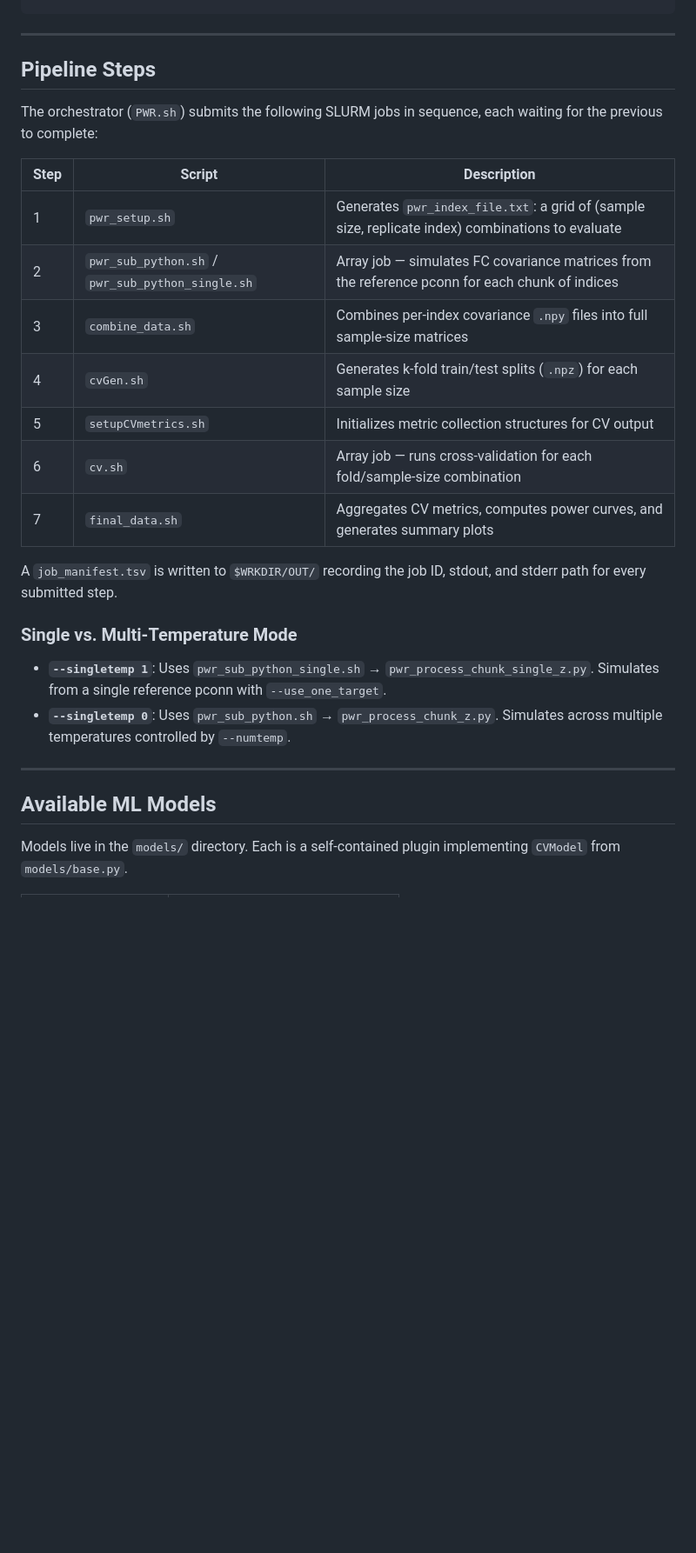
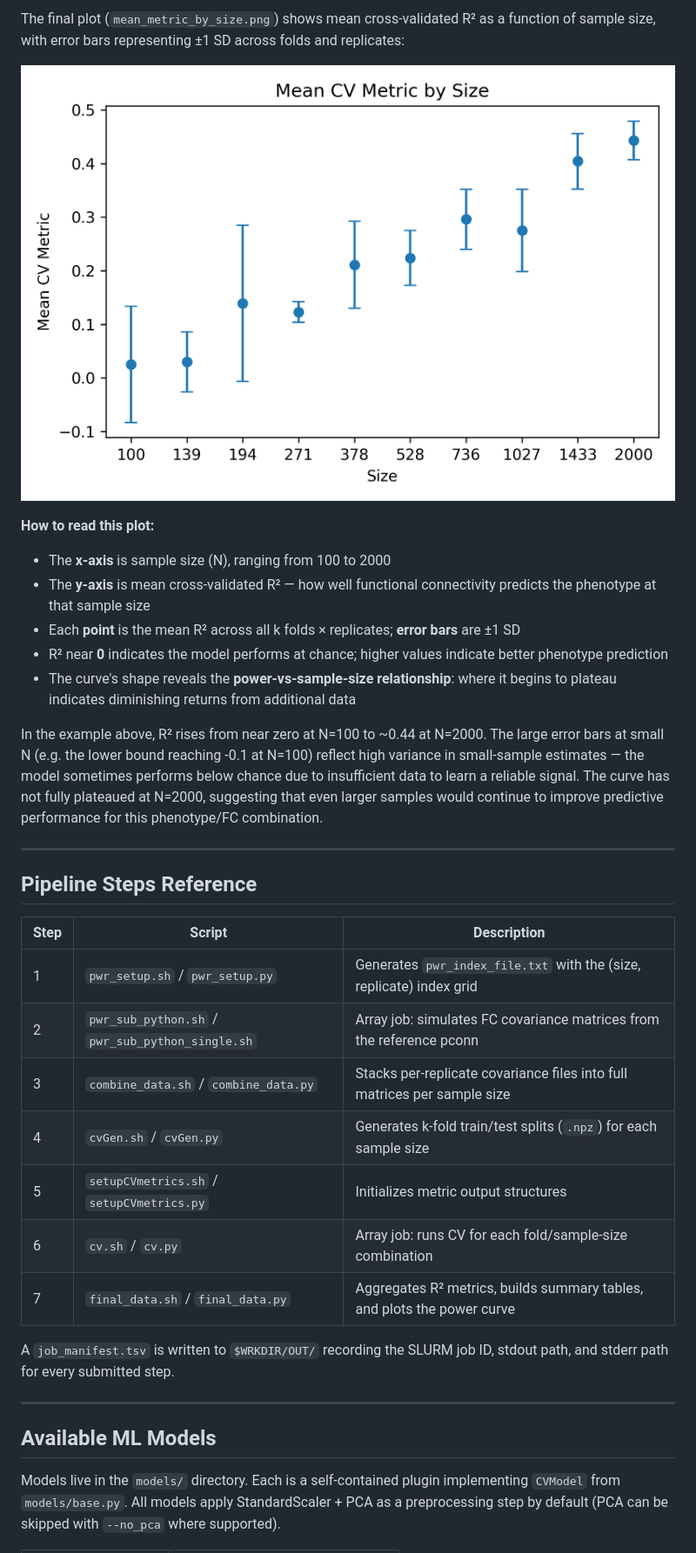
Before and after one commit to and02709/power_calculator, a Markdown page: README.md, the part around one of its changes. Shown at 87% size. Drawn GitHub-style; blank space fills up the shorter version.

```diff
--- a/README.md
+++ b/README.md
@@ -121,29 +188,36 @@ sbatch /scratch.global/and02709/power_calculator/PWR.sh \
+The final plot (`mean_metric_by_size.png`) shows mean cross-validated R² as a function of sample size, with error bars representing ±1 SD across folds and replicates:
+
+![Mean CV Metric by Size](mean_metric_by_size.png)
+
+**How to read this plot:**
+
+- The **x-axis** is sample size (N), ranging from 100 to 2000
+- The **y-axis** is mean cross-validated R² — how well functional connectivity predicts the phenotype at that sample size
+- Each **point** is the mean R² across all k folds × replicates; **error bars** are ±1 SD
+- R² near **0** indicates the model performs at chance; higher values indicate better phenotype prediction
+- The curve's shape reveals the **power-vs-sample-size relationship**: where it begins to plateau indicates diminishing returns from additional data
+
+In the example above, R² rises from near zero at N=100 to ~0.44 at N=2000. The large error bars at small N (e.g. the lower bound reaching -0.1 at N=100) reflect high variance in small-sample estimates — the model sometimes performs below chance due to insufficient data to learn a reliable signal. The curve has not fully plateaued at N=2000, suggesting that even larger samples would continue to improve predictive performance for this phenotype/FC combination.
+
 ---
 
-## Pipeline Steps
+## Pipeline Steps Reference
 
-The orchestrator (`PWR.sh`) submits the following SLURM jobs in sequence, each waiting for the previous to complete:
+| Step | Script                                            | Description                                                             |
+|------|---------------------------------------------------|-------------------------------------------------------------------------|
+| 1    | `pwr_setup.sh` / `pwr_setup.py`                  | Generates `pwr_index_file.txt` with the (size, replicate) index grid    |
+| 2    | `pwr_sub_python.sh` / `pwr_sub_python_single.sh` | Array job: simulates FC covariance matrices from the reference pconn    |
+| 3    | `combine_data.sh` / `combine_data.py`            | Stacks per-replicate covariance files into full matrices per sample size |
+| 4    | `cvGen.sh` / `cvGen.py`                          | Generates k-fold train/test splits (`.npz`) for each sample size        |
+| 5    | `setupCVmetrics.sh` / `setupCVmetrics.py`        | Initializes metric output structures                                    |
+| 6    | `cv.sh` / `cv.py`                                | Array job: runs CV for each fold/sample-size combination                |
+| 7    | `final_data.sh` / `final_data.py`                | Aggregates R² metrics, builds summary tables, and plots the power curve |
 
-| Step | Script               | Description                                                                 |
-|------|----------------------|-----------------------------------------------------------------------------|
-| 1    | `pwr_setup.sh`       | Generates `pwr_index_file.txt`: a grid of (sample size, replicate index) combinations to evaluate |
-| 2    | `pwr_sub_python.sh` / `pwr_sub_python_single.sh` | Array job — simulates FC covariance matrices from the reference pconn for each chunk of indices |
-| 3    | `combine_data.sh`    | Combines per-index covariance `.npy` files into full sample-size matrices   |
-| 4    | `cvGen.sh`           | Generates k-fold train/test splits (`.npz`) for each sample size            |
-| 5    | `setupCVmetrics.sh`  | Initializes metric collection structures for CV output                      |
-| 6    | `cv.sh`              | Array job — runs cross-validation for each fold/sample-size combination     |
-| 7    | `final_data.sh`      | Aggregates CV metrics, computes power curves, and generates summary plots   |
-
-A `job_manifest.tsv` is written to `$WRKDIR/OUT/` recording the job ID, stdout, and stderr path for every submitted step.
-
-### Single vs. Multi-Temperature Mode
-
-- **`--singletemp 1`**: Uses `pwr_sub_python_single.sh` → `pwr_process_chunk_single_z.py`. Simulates from a single reference pconn with `--use_one_target`.
-- **`--singletemp 0`**: Uses `pwr_sub_python.sh` → `pwr_process_chunk_z.py`. Simulates across multiple temperatures controlled by `--numtemp`.
+A `job_manifest.tsv` is written to `$WRKDIR/OUT/` recording the SLURM job ID, stdout path, and stderr path for every submitted step.
 
 ---
 
 ## Available ML Models
 
-Models live in the `models/` directory. Each is a self-contained plugin implementing `CVModel` from `models/base.py`.
+Models live in the `models/` directory. Each is a self-contained plugin implementing `CVModel` from `models/base.py`. All models apply StandardScaler + PCA as a preprocessing step by default (PCA can be skipped with `--no_pca` where supported).
 
```
Also changed, not shown: other parts of README.md (+145 -75 lines).
